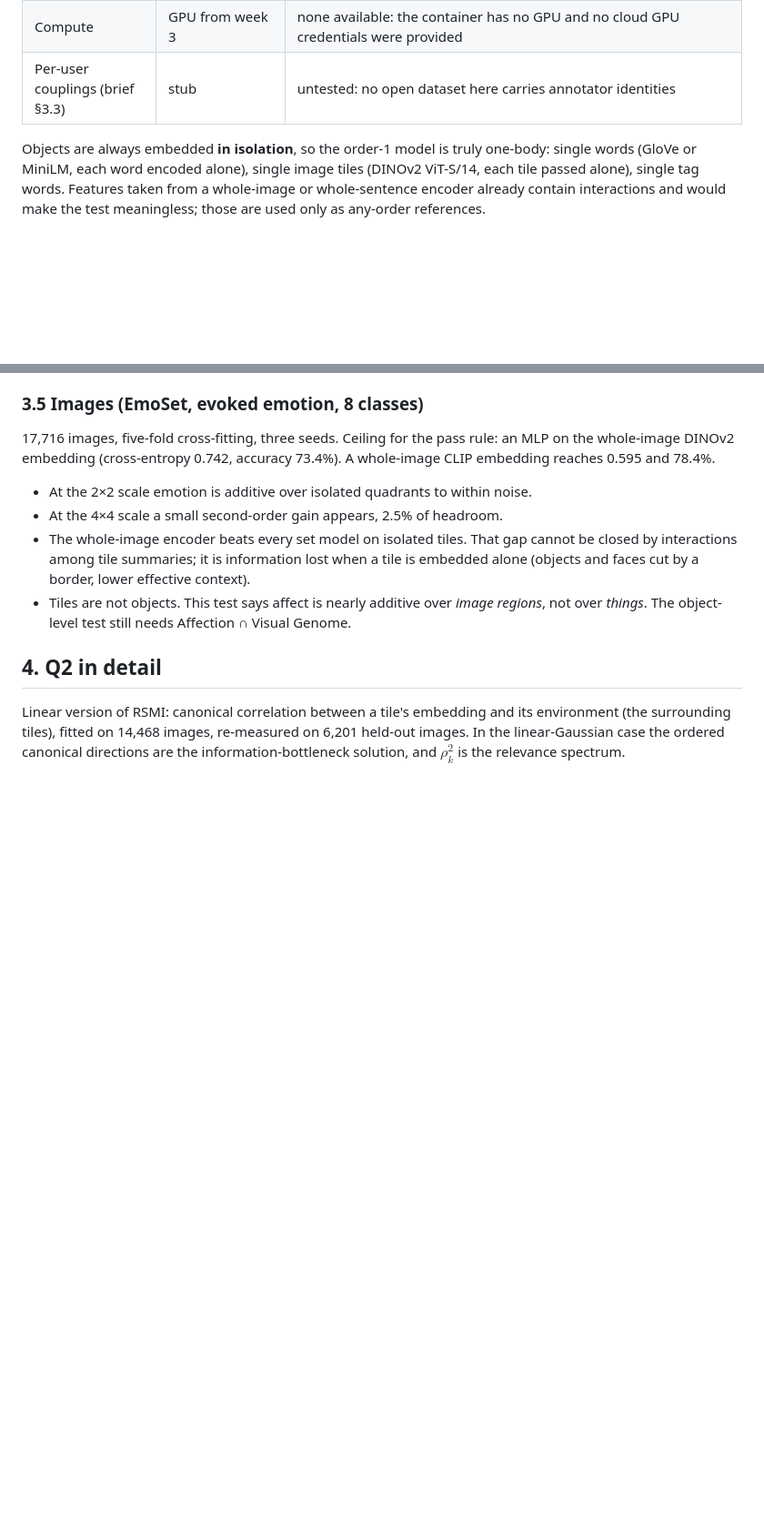
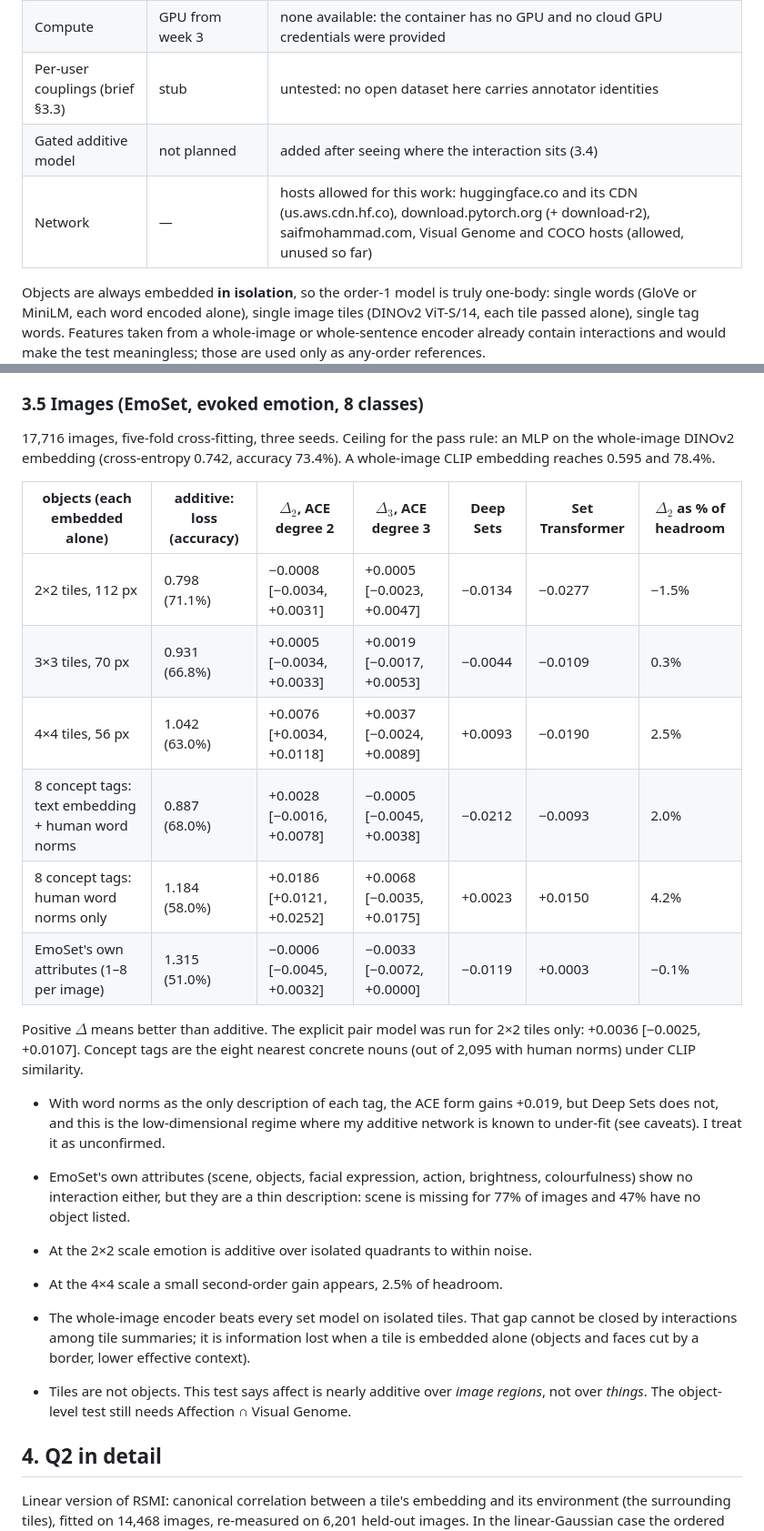
Before and after one commit to psunwoo/Personal_Website, a Markdown page: docs/RESULTS.md, 2 parts joined by grey strips. Shown at 91% size. Drawn GitHub-style; blank space fills up the shorter version.

```diff
--- a/docs/RESULTS.md
+++ b/docs/RESULTS.md
@@ -43,6 +46,8 @@ Against the kill criterion as worded ("no significant gain from order $\ge 2$"):
 | Q2 | gated on Q1 | run anyway, since it needed no extra data: 20,669 images (test + part of validation) |
 | Compute | GPU from week 3 | none available: the container has no GPU and no cloud GPU credentials were provided |
 | Per-user couplings (brief §3.3) | stub | untested: no open dataset here carries annotator identities |
+| Gated additive model | not planned | added after seeing where the interaction sits (3.4) |
+| Network | — | hosts allowed for this work: huggingface.co and its CDN (us.aws.cdn.hf.co), download.pytorch.org (+ download-r2), saifmohammad.com, Visual Genome and COCO hosts (allowed, unused so far) |
 
 Objects are always embedded **in isolation**, so the order-1 model is truly one-body: single words (GloVe or MiniLM, each word encoded alone), single image tiles (DINOv2 ViT-S/14, each tile passed alone), single tag words. Features taken from a whole-image or whole-sentence encoder already contain interactions and would make the test meaningless; those are used only as any-order references.
 
@@ -144,7 +173,19 @@ These words do not contribute a value; they act on the other word's value (sign
 
 17,716 images, five-fold cross-fitting, three seeds. Ceiling for the pass rule: an MLP on the whole-image DINOv2 embedding (cross-entropy 0.742, accuracy 73.4%). A whole-image CLIP embedding reaches 0.595 and 78.4%.
 
-<!--E2TABLE-->
+| objects (each embedded alone) | additive: loss (accuracy) | $\Delta_2$, ACE degree 2 | $\Delta_3$, ACE degree 3 | Deep Sets | Set Transformer | $\Delta_2$ as % of headroom |
+|---|---|---|---|---|---|---|
+| 2×2 tiles, 112 px | 0.798 (71.1%) | −0.0008 [−0.0034, +0.0031] | +0.0005 [−0.0023, +0.0047] | −0.0134 | −0.0277 | −1.5% |
+| 3×3 tiles, 70 px | 0.931 (66.8%) | +0.0005 [−0.0034, +0.0033] | +0.0019 [−0.0017, +0.0053] | −0.0044 | −0.0109 | 0.3% |
+| 4×4 tiles, 56 px | 1.042 (63.0%) | +0.0076 [+0.0034, +0.0118] | +0.0037 [−0.0024, +0.0089] | +0.0093 | −0.0190 | 2.5% |
+| 8 concept tags: text embedding + human word norms | 0.887 (68.0%) | +0.0028 [−0.0016, +0.0078] | −0.0005 [−0.0045, +0.0038] | −0.0212 | −0.0093 | 2.0% |
+| 8 concept tags: human word norms only | 1.184 (58.0%) | +0.0186 [+0.0121, +0.0252] | +0.0068 [−0.0035, +0.0175] | +0.0023 | +0.0150 | 4.2% |
+| EmoSet's own attributes (1–8 per image) | 1.315 (51.0%) | −0.0006 [−0.0045, +0.0032] | −0.0033 [−0.0072, +0.0000] | −0.0119 | +0.0003 | −0.1% |
+
+Positive $\Delta$ means better than additive. The explicit pair model was run for 2×2 tiles only: +0.0036 [−0.0025, +0.0107]. Concept tags are the eight nearest concrete nouns (out of 2,095 with human norms) under CLIP similarity.
+
+- With word norms as the only description of each tag, the ACE form gains +0.019, but Deep Sets does not, and this is the low-dimensional regime where my additive network is known to under-fit (see caveats). I treat it as unconfirmed.
+- EmoSet's own attributes (scene, objects, facial expression, action, brightness, colourfulness) show no interaction either, but they are a thin description: scene is missing for 77% of images and 47% have no object listed.
 
 - At the 2×2 scale emotion is additive over isolated quadrants to within noise.
 - At the 4×4 scale a small second-order gain appears, 2.5% of headroom.
```
Also changed, not shown: other parts of docs/RESULTS.md (+30 -3 lines), README.md (added, +47 -0 lines), docs/PROPOSAL.md (+1 -1 lines), docs/results/figs/q1_summary.png, 9 other files.
